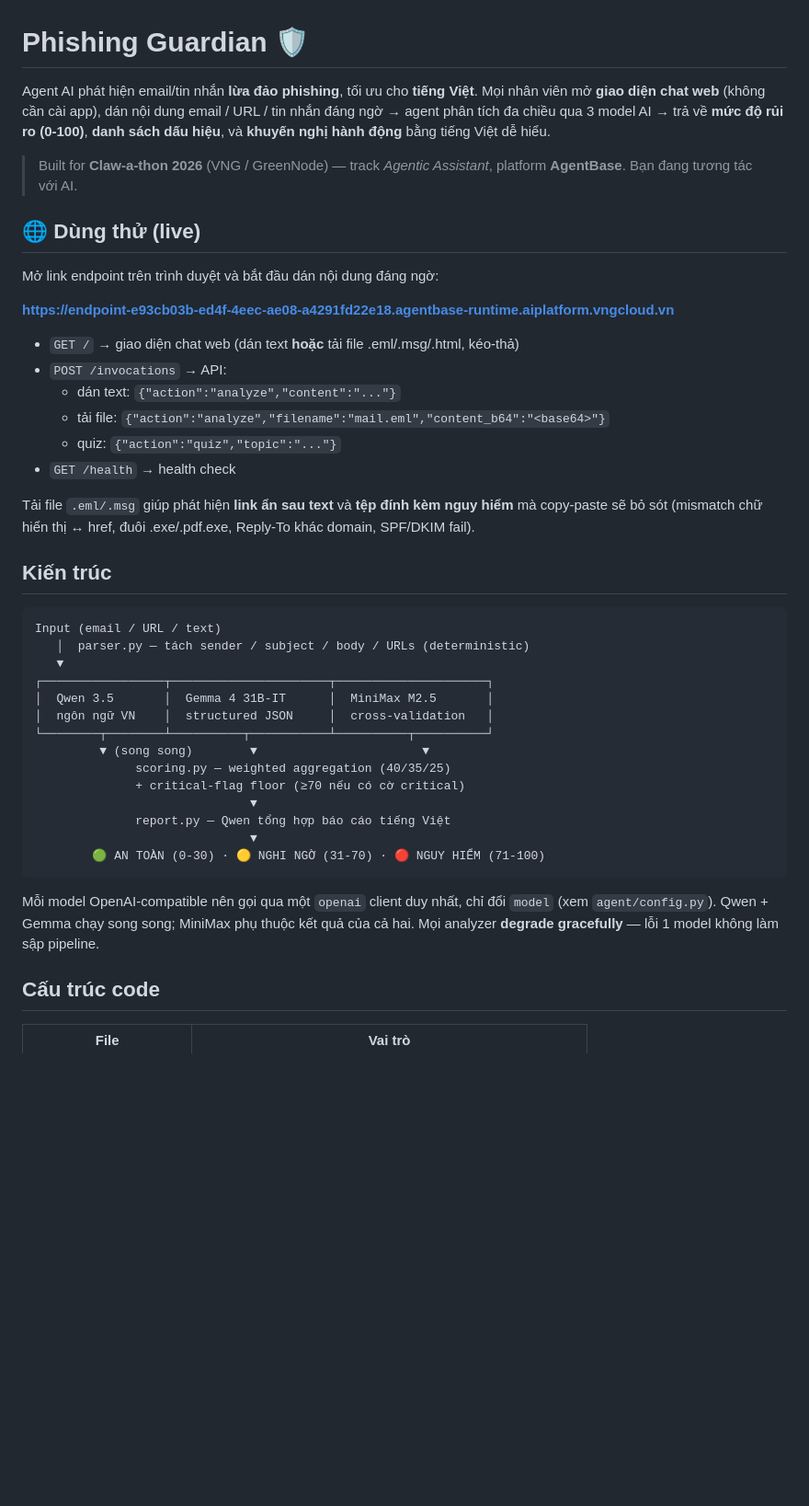
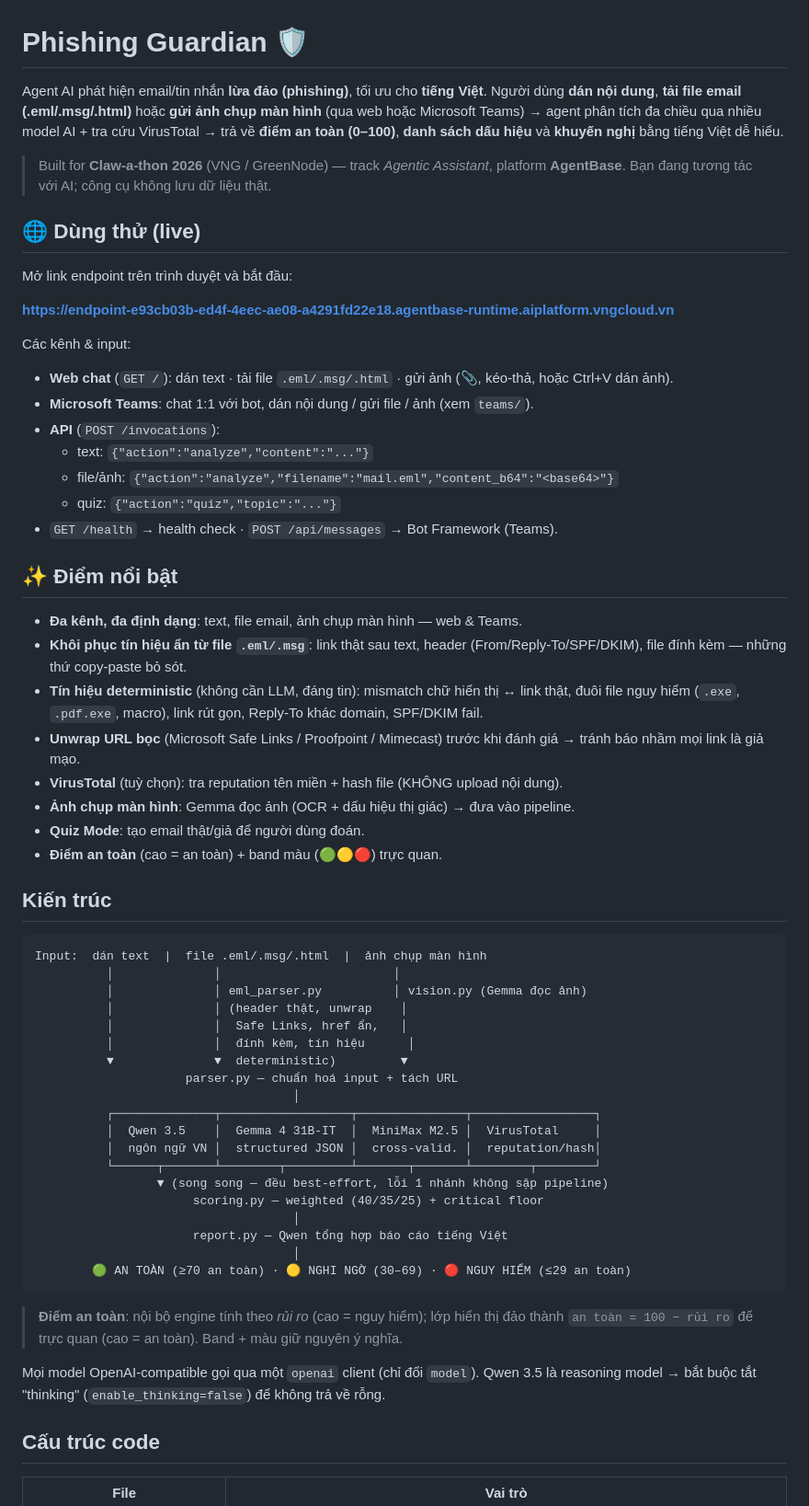
Before and after one commit to zasure69/phishing-detector-agent, a Markdown page: README.md, the part around one of its changes. Shown at 92% size. Drawn GitHub-style; blank space fills up the shorter version.

Commit message:
docs: rewrite README for full feature set (file/image input, Safe Links, VirusTotal, Teams, safety score)
Co-Authored-By: Claude Opus 4.8 <noreply@anthropic.com>

````diff
--- a/README.md
+++ b/README.md
@@ -1,53 +1,72 @@
 # Phishing Guardian 🛡️
 
-Agent AI phát hiện email/tin nhắn **lừa đảo phishing**, tối ưu cho **tiếng Việt**.
-Mọi nhân viên mở **giao diện chat web** (không cần cài app), dán nội dung email / URL /
-tin nhắn đáng ngờ → agent phân tích đa chiều qua 3 model AI → trả về **mức độ rủi ro
-(0-100)**, **danh sách dấu hiệu**, và **khuyến nghị hành động** bằng tiếng Việt dễ hiểu.
+Agent AI phát hiện email/tin nhắn **lừa đảo (phishing)**, tối ưu cho **tiếng Việt**.
+Người dùng **dán nội dung**, **tải file email (.eml/.msg/.html)** hoặc **gửi ảnh chụp màn hình**
+(qua web hoặc Microsoft Teams) → agent phân tích đa chiều qua nhiều model AI + tra cứu
+VirusTotal → trả về **điểm an toàn (0–100)**, **danh sách dấu hiệu** và **khuyến nghị** bằng
+tiếng Việt dễ hiểu.
 
-> Built for **Claw-a-thon 2026** (VNG / GreenNode) — track *Agentic Assistant*,
-> platform **AgentBase**. Bạn đang tương tác với AI.
+> Built for **Claw-a-thon 2026** (VNG / GreenNode) — track *Agentic Assistant*, platform
+> **AgentBase**. Bạn đang tương tác với AI; công cụ không lưu dữ liệu thật.
 
 ## 🌐 Dùng thử (live)
 
-Mở link endpoint trên trình duyệt và bắt đầu dán nội dung đáng ngờ:
+Mở link endpoint trên trình duyệt và bắt đầu:
 
 **https://endpoint-e93cb03b-ed4f-4eec-ae08-a4291fd22e18.agentbase-runtime.aiplatform.vngcloud.vn**
 
-- `GET /` → giao diện chat web (dán text **hoặc** tải file .eml/.msg/.html, kéo-thả)
-- `POST /invocations` → API:
-  - dán text: `{"action":"analyze","content":"..."}`
-  - tải file: `{"action":"analyze","filename":"mail.eml","content_b64":"<base64>"}`
+Các kênh & input:
+- **Web chat** (`GET /`): dán text · tải file `.eml/.msg/.html` · gửi ảnh (📎, kéo-thả, hoặc Ctrl+V dán ảnh).
+- **Microsoft Teams**: chat 1:1 với bot, dán nội dung / gửi file / ảnh (xem `teams/`).
+- **API** (`POST /invocations`):
+  - text: `{"action":"analyze","content":"..."}`
+  - file/ảnh: `{"action":"analyze","filename":"mail.eml","content_b64":"<base64>"}`
   - quiz: `{"action":"quiz","topic":"..."}`
-- `GET /health` → health check
+- `GET /health` → health check · `POST /api/messages` → Bot Framework (Teams).
 
-Tải file `.eml/.msg` giúp phát hiện **link ẩn sau text** và **tệp đính kèm nguy hiểm** mà
-copy-paste sẽ bỏ sót (mismatch chữ hiển thị ↔ href, đuôi .exe/.pdf.exe, Reply-To khác
-domain, SPF/DKIM fail).
+## ✨ Điểm nổi bật
+
+- **Đa kênh, đa định dạng**: text, file email, ảnh chụp màn hình — web & Teams.
+- **Khôi phục tín hiệu ẩn từ file `.eml/.msg`**: link thật sau text, header (From/Reply-To/SPF/DKIM),
+  file đính kèm — những thứ copy-paste bỏ sót.
+- **Tín hiệu deterministic** (không cần LLM, đáng tin): mismatch chữ hiển thị ↔ link thật, đuôi
+  file nguy hiểm (`.exe`, `.pdf.exe`, macro), link rút gọn, Reply-To khác domain, SPF/DKIM fail.
+- **Unwrap URL bọc** (Microsoft Safe Links / Proofpoint / Mimecast) trước khi đánh giá → tránh
+  báo nhầm mọi link là giả mạo.
+- **VirusTotal** (tuỳ chọn): tra reputation tên miền + hash file (KHÔNG upload nội dung).
+- **Ảnh chụp màn hình**: Gemma đọc ảnh (OCR + dấu hiệu thị giác) → đưa vào pipeline.
+- **Quiz Mode**: tạo email thật/giả để người dùng đoán.
+- **Điểm an toàn** (cao = an toàn) + band màu (🟢🟡🔴) trực quan.
 
 ## Kiến trúc
 
 ```
-Input (email / URL / text)
-   │  parser.py — tách sender / subject / body / URLs (deterministic)
-   ▼
-┌─────────────────┬──────────────────────┬─────────────────────┐
-│  Qwen 3.5       │  Gemma 4 31B-IT      │  MiniMax M2.5       │
-│  ngôn ngữ VN    │  structured JSON     │  cross-validation   │
-└────────┬────────┴──────────┬───────────┴──────────┬──────────┘
-         ▼ (song song)        ▼                       ▼
-              scoring.py — weighted aggregation (40/35/25)
-              + critical-flag floor (≥70 nếu có cờ critical)
-                              ▼
-              report.py — Qwen tổng hợp báo cáo tiếng Việt
-                              ▼
-        🟢 AN TOÀN (0-30) · 🟡 NGHI NGỜ (31-70) · 🔴 NGUY HIỂM (71-100)
+Input:  dán text  |  file .eml/.msg/.html  |  ảnh chụp màn hình
+          │              │                        │
+          │              │ eml_parser.py          │ vision.py (Gemma đọc ảnh)
+          │              │ (header thật, unwrap    │
+          │              │  Safe Links, href ẩn,   │
+          │              │  đính kèm, tín hiệu      │
+          ▼              ▼  deterministic)         ▼
+                     parser.py — chuẩn hoá input + tách URL
+                                    │
+          ┌──────────────┬──────────────────┬───────────────┬─────────────────┐
+          │  Qwen 3.5    │  Gemma 4 31B-IT  │  MiniMax M2.5 │  VirusTotal     │
+          │  ngôn ngữ VN │  structured JSON │  cross-valid. │  reputation/hash│
+          └──────┬───────┴────────┬─────────┴───────┬───────┴────────┬────────┘
+                 ▼ (song song — đều best-effort, lỗi 1 nhánh không sập pipeline)
+                      scoring.py — weighted (40/35/25) + critical floor
+                                    │
+                      report.py — Qwen tổng hợp báo cáo tiếng Việt
+                                    │
+        🟢 AN TOÀN (≥70 an toàn) · 🟡 NGHI NGỜ (30–69) · 🔴 NGUY HIỂM (≤29 an toàn)
 ```
 
-Mỗi model OpenAI-compatible nên gọi qua một `openai` client duy nhất, chỉ đổi
-`model` (xem `agent/config.py`). Qwen + Gemma chạy song song; MiniMax phụ thuộc
-kết quả của cả hai. Mọi analyzer **degrade gracefully** — lỗi 1 model không làm
-sập pipeline.
+> **Điểm an toàn**: nội bộ engine tính theo *rủi ro* (cao = nguy hiểm); lớp hiển thị đảo thành
+> `an toàn = 100 − rủi ro` để trực quan (cao = an toàn). Band + màu giữ nguyên ý nghĩa.
+
+Mọi model OpenAI-compatible gọi qua một `openai` client (chỉ đổi `model`). Qwen 3.5 là
+reasoning model → bắt buộc tắt "thinking" (`enable_thinking=false`) để không trả về rỗng.
 
 ## Cấu trúc code
 
````
Also changed, not shown: other parts of README.md (+47 -41 lines).
